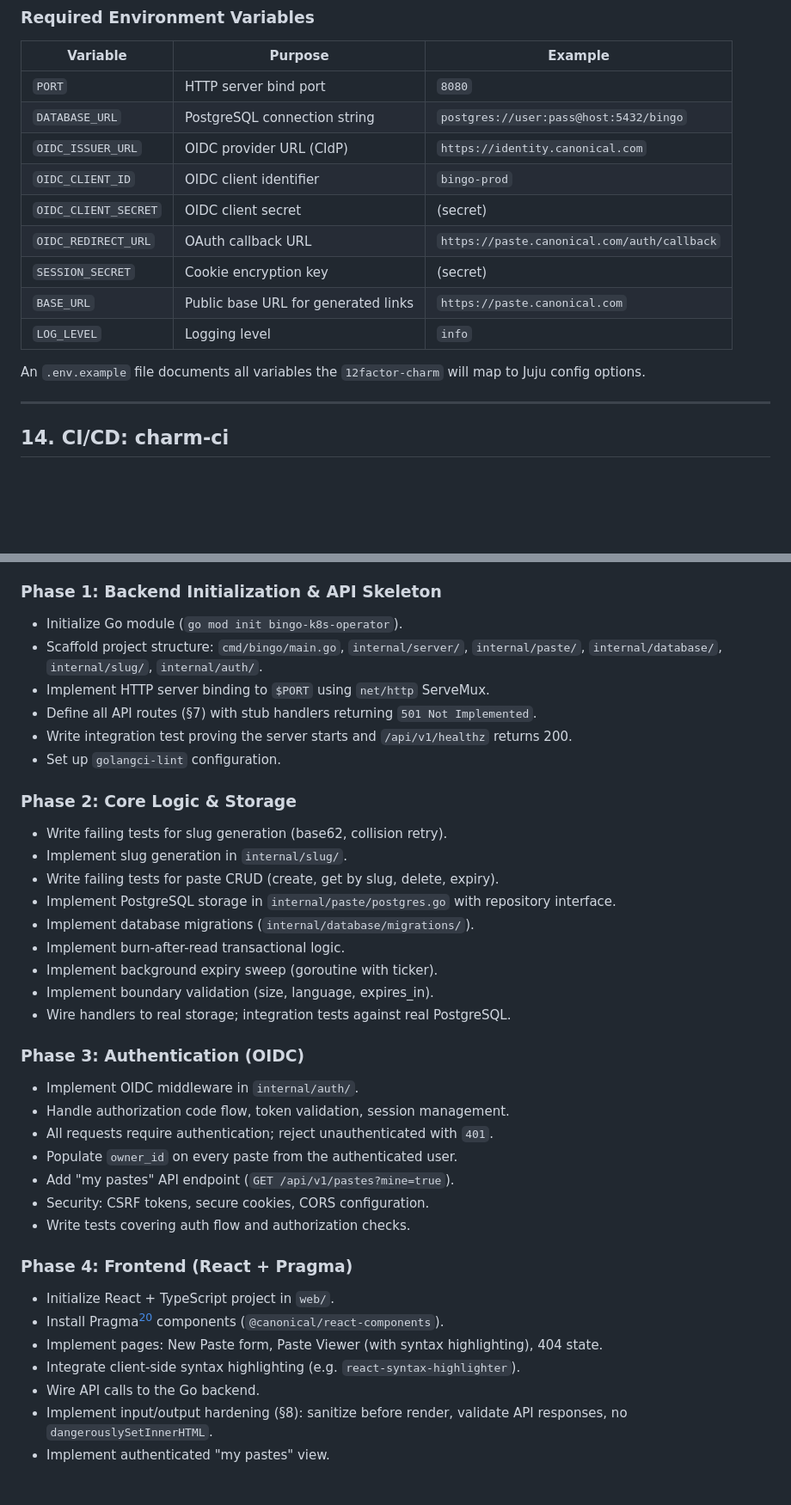
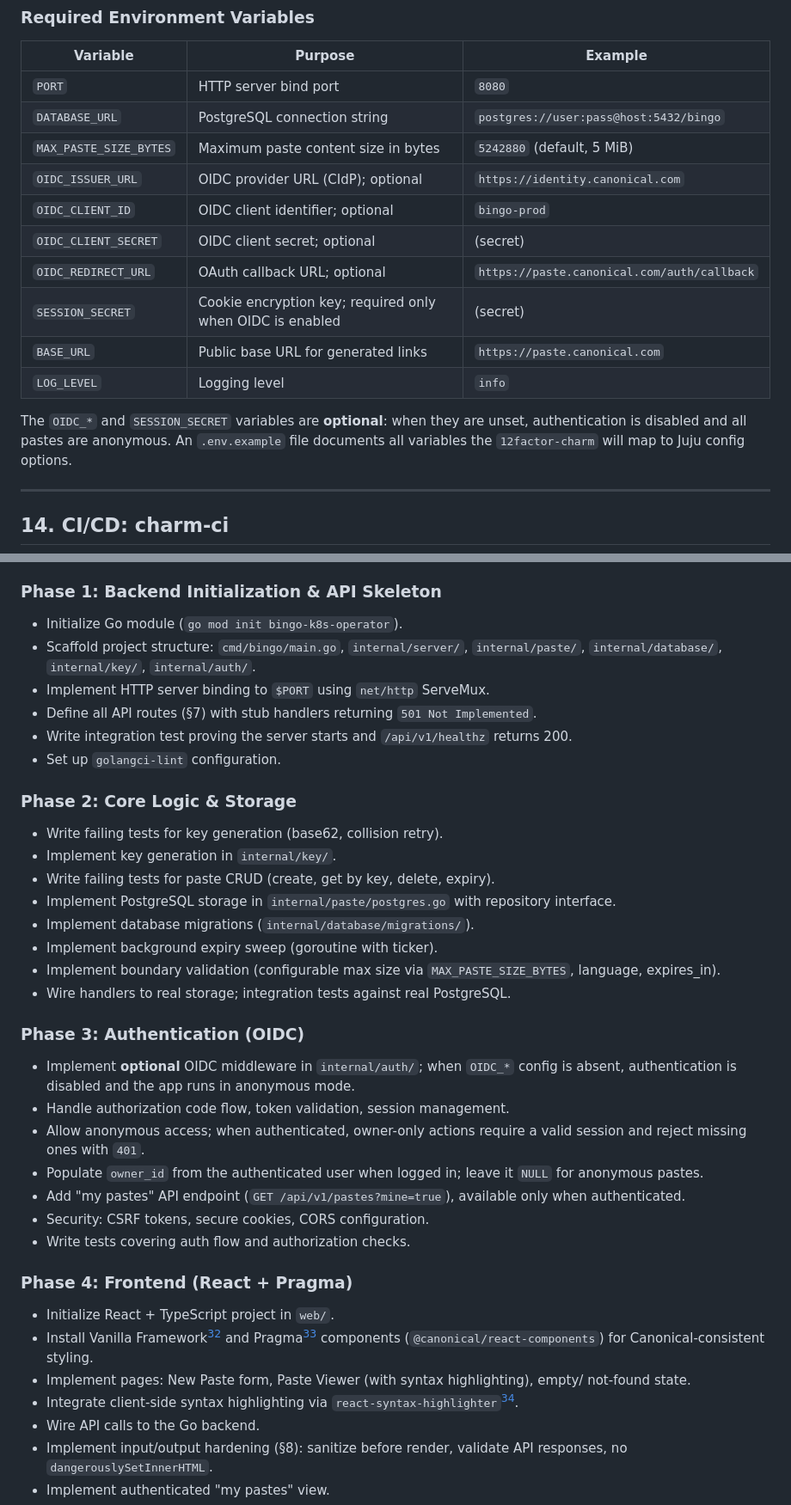
Before and after one commit to canonical/bingo-k8s-operator, a Markdown page: PLAN.md, 2 parts joined by grey strips. Shown at 86% size. Drawn GitHub-style; blank space fills up the shorter version.

```diff
--- a/PLAN.md
+++ b/PLAN.md
@@ -490,16 +503,18 @@ must be fully stateless.
 |----------|---------|---------|
 | `PORT` | HTTP server bind port | `8080` |
 | `DATABASE_URL` | PostgreSQL connection string | `postgres://user:pass@host:5432/bingo` |
-| `OIDC_ISSUER_URL` | OIDC provider URL (CIdP) | `https://identity.canonical.com` |
-| `OIDC_CLIENT_ID` | OIDC client identifier | `bingo-prod` |
-| `OIDC_CLIENT_SECRET` | OIDC client secret | (secret) |
-| `OIDC_REDIRECT_URL` | OAuth callback URL | `https://paste.canonical.com/auth/callback` |
-| `SESSION_SECRET` | Cookie encryption key | (secret) |
+| `MAX_PASTE_SIZE_BYTES` | Maximum paste content size in bytes | `5242880` (default, 5 MiB) |
+| `OIDC_ISSUER_URL` | OIDC provider URL (CIdP); optional | `https://identity.canonical.com` |
+| `OIDC_CLIENT_ID` | OIDC client identifier; optional | `bingo-prod` |
+| `OIDC_CLIENT_SECRET` | OIDC client secret; optional | (secret) |
+| `OIDC_REDIRECT_URL` | OAuth callback URL; optional | `https://paste.canonical.com/auth/callback` |
+| `SESSION_SECRET` | Cookie encryption key; required only when OIDC is enabled | (secret) |
 | `BASE_URL` | Public base URL for generated links | `https://paste.canonical.com` |
 | `LOG_LEVEL` | Logging level | `info` |
 
-An `.env.example` file documents all variables the `12factor-charm` will map to Juju
-config options.
+The `OIDC_*` and `SESSION_SECRET` variables are **optional**: when they are unset,
+authentication is disabled and all pastes are anonymous. An `.env.example` file
+documents all variables the `12factor-charm` will map to Juju config options.
 
 ---
 
@@ -558,7 +573,7 @@ starts with a failing test.
 
 - Initialize Go module (`go mod init bingo-k8s-operator`).
 - Scaffold project structure: `cmd/bingo/main.go`, `internal/server/`,
-  `internal/paste/`, `internal/database/`, `internal/slug/`, `internal/auth/`.
+  `internal/paste/`, `internal/database/`, `internal/key/`, `internal/auth/`.
 - Implement HTTP server binding to `$PORT` using `net/http` ServeMux.
 - Define all API routes (§7) with stub handlers returning `501 Not Implemented`.
 - Write integration test proving the server starts and `/api/v1/healthz` returns 200.
@@ -566,33 +581,39 @@ starts with a failing test.
 
 ### Phase 2: Core Logic & Storage
 
-- Write failing tests for slug generation (base62, collision retry).
-- Implement slug generation in `internal/slug/`.
-- Write failing tests for paste CRUD (create, get by slug, delete, expiry).
+- Write failing tests for key generation (base62, collision retry).
+- Implement key generation in `internal/key/`.
+- Write failing tests for paste CRUD (create, get by key, delete, expiry).
 - Implement PostgreSQL storage in `internal/paste/postgres.go` with repository
   interface.
 - Implement database migrations (`internal/database/migrations/`).
-- Implement burn-after-read transactional logic.
 - Implement background expiry sweep (goroutine with ticker).
-- Implement boundary validation (size, language, expires_in).
+- Implement boundary validation (configurable max size via `MAX_PASTE_SIZE_BYTES`,
+  language, expires_in).
 - Wire handlers to real storage; integration tests against real PostgreSQL.
 
 ### Phase 3: Authentication (OIDC)
 
-- Implement OIDC middleware in `internal/auth/`.
+- Implement **optional** OIDC middleware in `internal/auth/`; when `OIDC_*` config is
+  absent, authentication is disabled and the app runs in anonymous mode.
 - Handle authorization code flow, token validation, session management.
-- All requests require authentication; reject unauthenticated with `401`.
-- Populate `owner_id` on every paste from the authenticated user.
-- Add "my pastes" API endpoint (`GET /api/v1/pastes?mine=true`).
+- Allow anonymous access; when authenticated, owner-only actions require a valid
+  session and reject missing ones with `401`.
+- Populate `owner_id` from the authenticated user when logged in; leave it `NULL` for
+  anonymous pastes.
+- Add "my pastes" API endpoint (`GET /api/v1/pastes?mine=true`), available only when
+  authenticated.
 - Security: CSRF tokens, secure cookies, CORS configuration.
 - Write tests covering auth flow and authorization checks.
 
 ### Phase 4: Frontend (React + Pragma)
 
 - Initialize React + TypeScript project in `web/`.
-- Install Pragma[^2] components (`@canonical/react-components`).
-- Implement pages: New Paste form, Paste Viewer (with syntax highlighting), 404 state.
-- Integrate client-side syntax highlighting (e.g. `react-syntax-highlighter`).
+- Install Vanilla Framework[^11] and Pragma[^2] components
+  (`@canonical/react-components`) for Canonical-consistent styling.
+- Implement pages: New Paste form, Paste Viewer (with syntax highlighting), empty/
+  not-found state.
+- Integrate client-side syntax highlighting via `react-syntax-highlighter`[^12].
 - Wire API calls to the Go backend.
 - Implement input/output hardening (§8): sanitize before render, validate API
   responses, no `dangerouslySetInnerHTML`.
```
Also changed, not shown: other parts of PLAN.md (+88 -66 lines).
